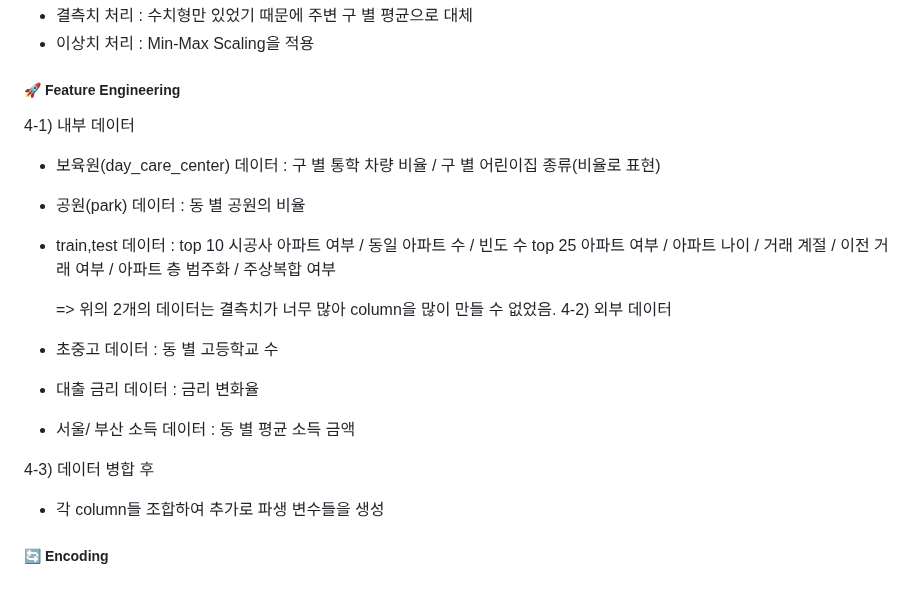
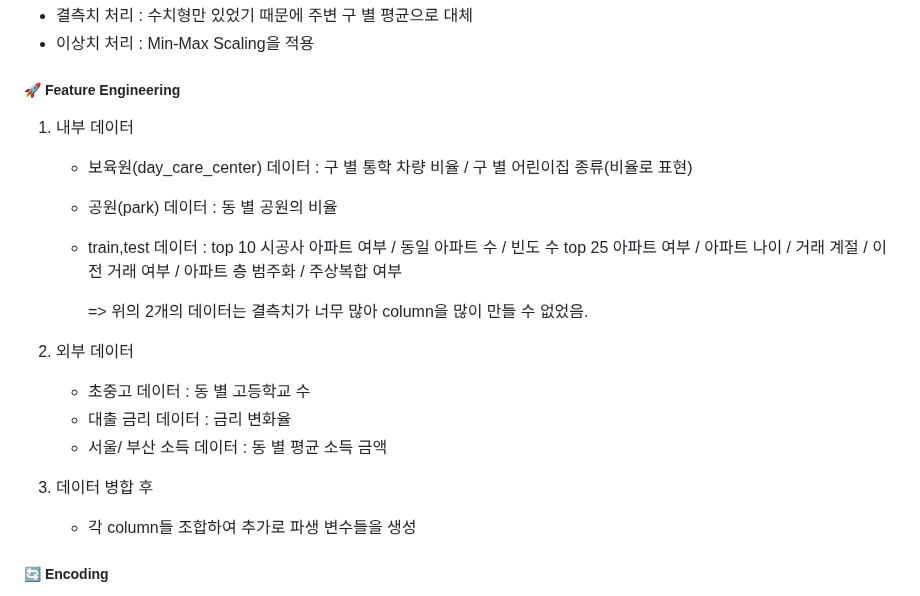
Before and after one commit to yunjaeekim/Contest, a Markdown page: Major/D&A ML Session Competition/README.md, the part around the change. Drawn GitHub-style.

```diff
--- a/Major/D&A ML Session Competition/README.md
+++ b/Major/D&A ML Session Competition/README.md
@@ -26,18 +26,18 @@
 - 이상치 처리 : Min-Max Scaling을 적용
 
 ##### 🚀 Feature Engineering
-4-1) 내부 데이터
+1) 내부 데이터
    - 보육원(day_care_center) 데이터 : 구 별 통학 차량 비율 / 구 별 어린이집 종류(비율로 표현)
    - 공원(park) 데이터 : 동 별 공원의 비율
    - train,test 데이터 : top 10 시공사 아파트 여부 / 동일 아파트 수 / 빈도 수 top 25 아파트 여부 / 아파트 나이 / 거래 계절 / 이전 거래 여부 / 아파트 층 범주화 / 주상복합 여부
 
      => 위의 2개의 데이터는 결측치가 너무 많아 column을 많이 만들 수 없었음.
-4-2) 외부 데이터
+2) 외부 데이터
    - 초중고 데이터 : 동 별 고등학교 수
    - 대출 금리 데이터 : 금리 변화율
    - 서울/ 부산 소득 데이터 : 동 별 평균 소득 금액
 
-4-3) 데이터 병합 후
+3) 데이터 병합 후
    - 각 column들 조합하여 추가로 파생 변수들을 생성
 
 ##### 🔄 Encoding
```
